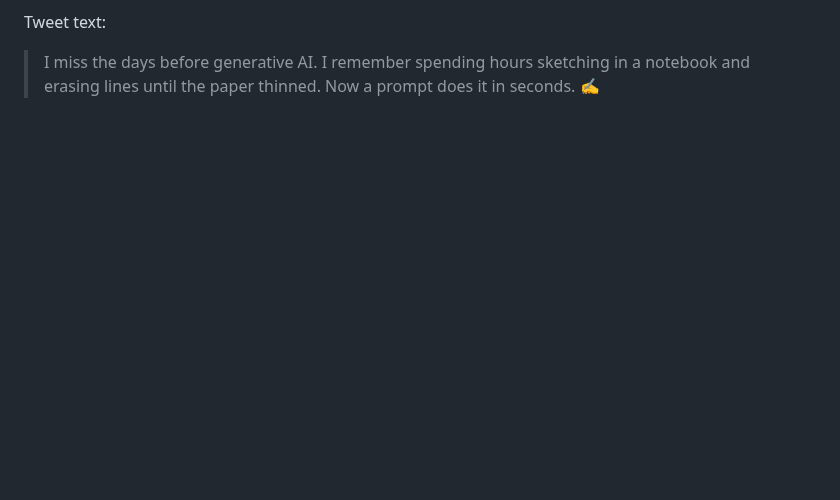
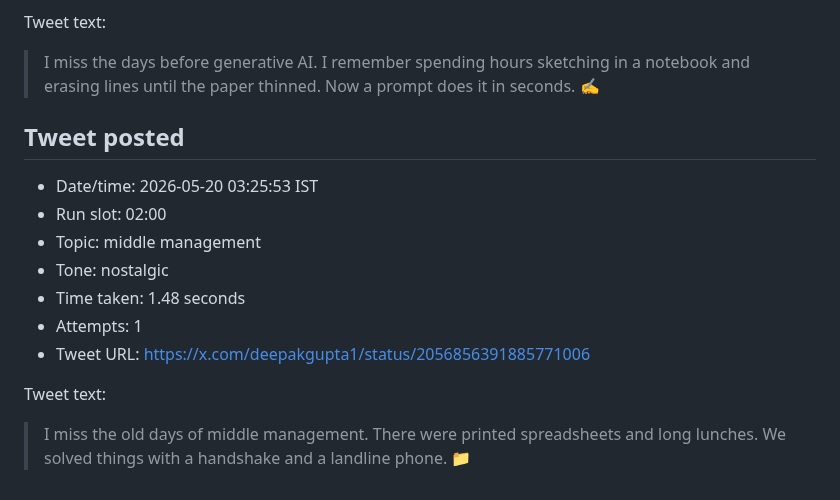
Before and after one commit to deepakkg/newspaper-foundry-bot, a Markdown page: tweet-history.md, the part around one of its changes. GitHub-like rendering; blank space fills up the shorter version.

Commit message:
Update tweet history

```diff
--- a/tweet-history.md
+++ b/tweet-history.md
@@ -193,3 +193,18 @@ Tweet text:
 > I miss the days before generative AI. I remember spending hours sketching in a notebook and erasing lines until the paper thinned. Now a prompt does it in seconds. ✍️
 
 <!-- tweet-slot:2026-05-19:10:00 -->
+
+## Tweet posted
+
+- Date/time: 2026-05-20 03:25:53 IST
+- Run slot: 02:00
+- Topic: middle management
+- Tone: nostalgic
+- Time taken: 1.48 seconds
+- Attempts: 1
+- Tweet URL: https://x.com/deepakgupta1/status/2056856391885771006
+
+Tweet text:
+
+> I miss the old days of middle management. There were printed spreadsheets and long lunches. We solved things with a handshake and a landline phone. 📁
+
```
Also changed, not shown: other parts of tweet-history.md (+1 -0 lines).
